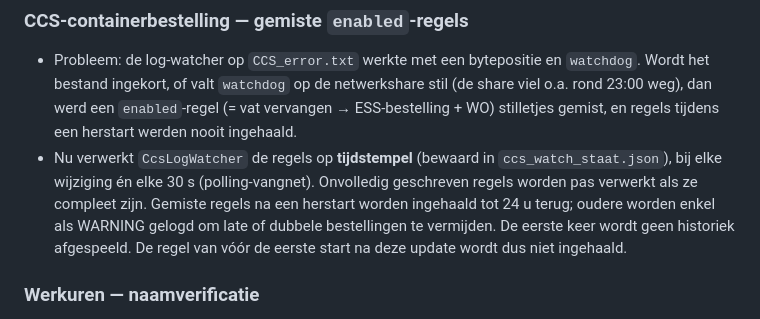
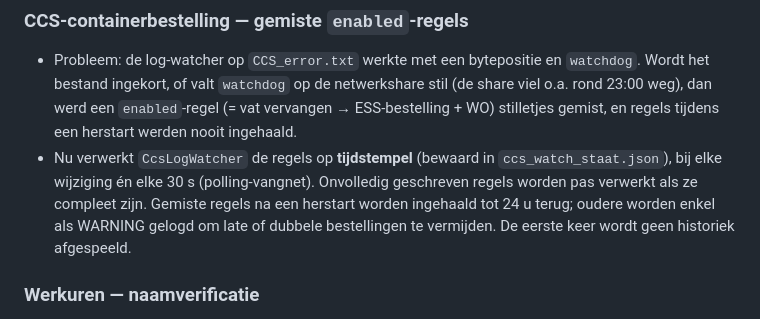
Before and after one commit to rbruyn1/werkapplicatie, a Markdown page: CHANGELOG.md, the part around the change. Drawn GitHub-style.

Commit message:
CHANGELOG: opmerking over niet-ingehaalde regel van vóór de eerste start verwijderd

```diff
--- a/CHANGELOG.md
+++ b/CHANGELOG.md
@@ -127,8 +127,7 @@ historiek).
   Onvolledig geschreven regels worden pas verwerkt als ze compleet zijn. Gemiste
   regels na een herstart worden ingehaald tot 24 u terug; oudere worden enkel als
   WARNING gelogd om late of dubbele bestellingen te vermijden. De eerste keer
-  wordt geen historiek afgespeeld. De regel van vóór de eerste start na deze
-  update wordt dus niet ingehaald.
+  wordt geen historiek afgespeeld.
 
 ### Werkuren — naamverificatie
 - `wo_aanmaken.py`: de verwachte naam uit `config.json` stond dubbel verkeerd
```
